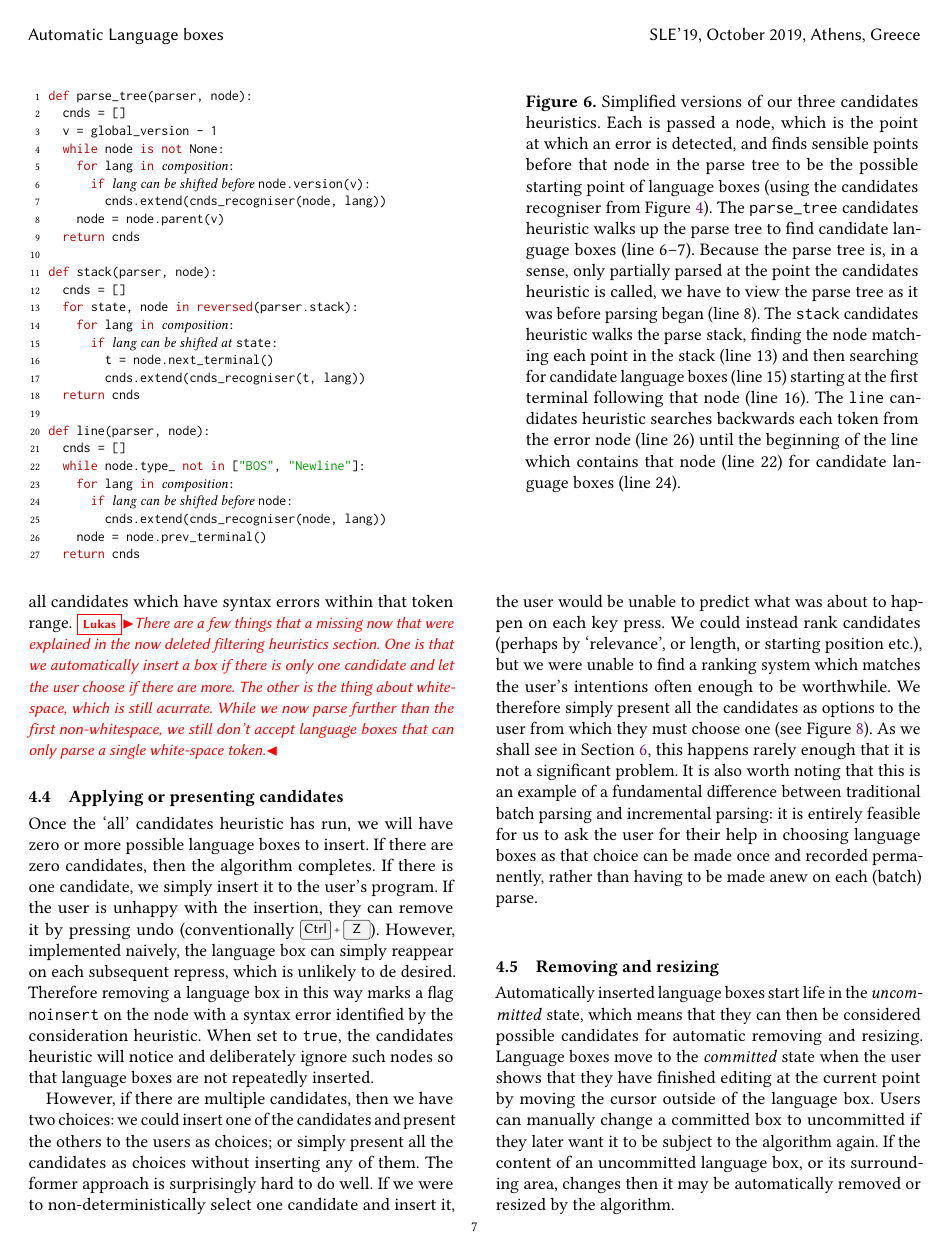
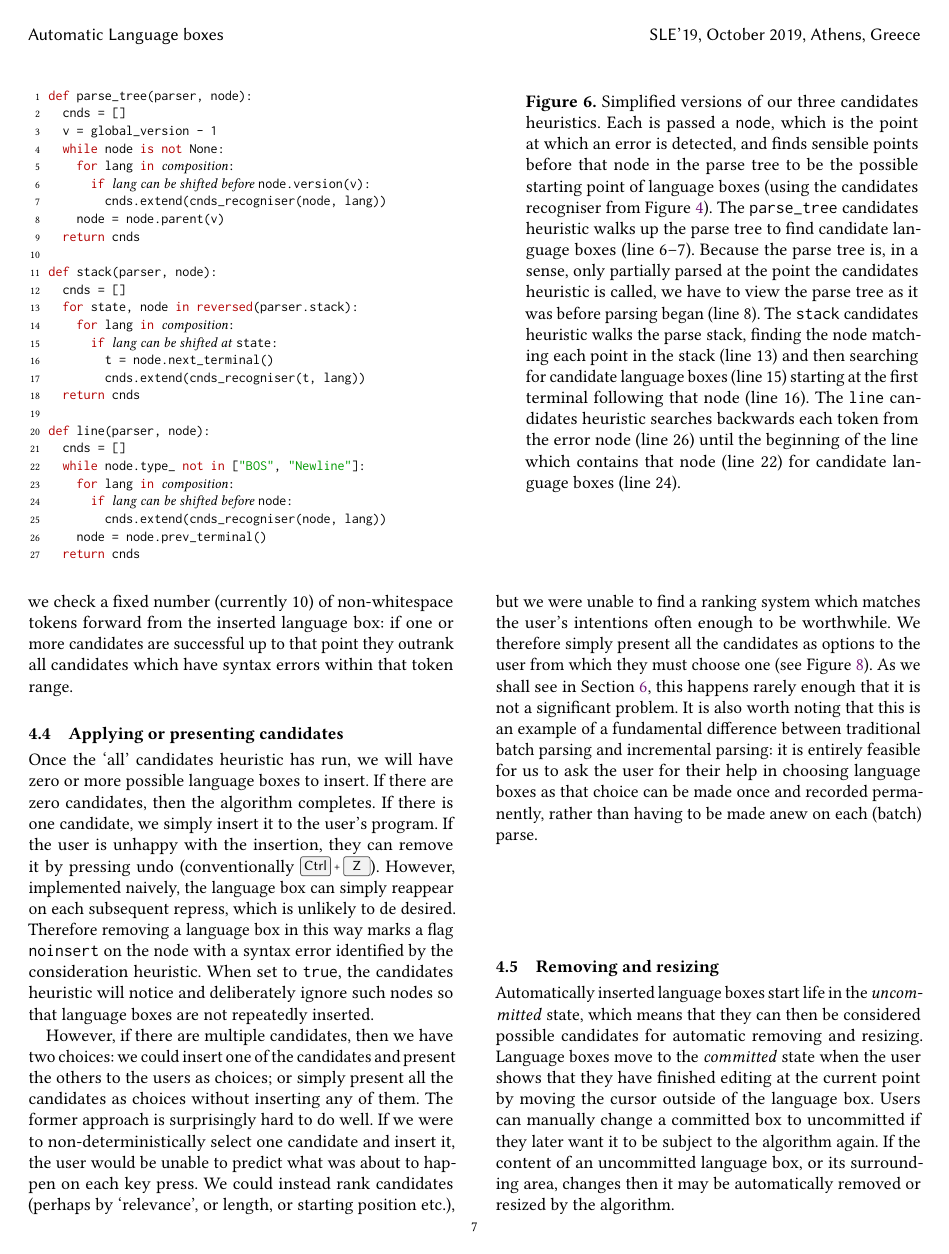
Before and after one commit to softdevteam/auto_lbox_paper, a LaTeX paper (auto_lbox.tex): page 7 of 15. Compiled offline with pdfLaTeX.

Commit message:
Address Lukas's comment.

```diff
--- a/auto_lbox.tex
+++ b/auto_lbox.tex
@@ -813,12 +815,6 @@ performance cost of this check, we check a fixed number (currently 10) of
 non-whitespace tokens forward from the inserted language box: if
 one or more candidates are successful up to that point they outrank all
 candidates which have syntax errors within that token range.
-\lukas{There are a few things that a missing now that were explained in the now
-deleted filtering heuristics section. One is that we automatically insert a box
-if there is only one candidate and let the user choose if there are more. The
-other is the thing about whitespace, which is still acurrate. While we now
-parse further than the first non-whitespace, we still don't accept language
-boxes that can only parse a single white-space token.}
 
 \begin{figure*}[tb]
 \begin{center}
```
Also changed, not shown: auto_lbox.tex (6 more changed lines).
